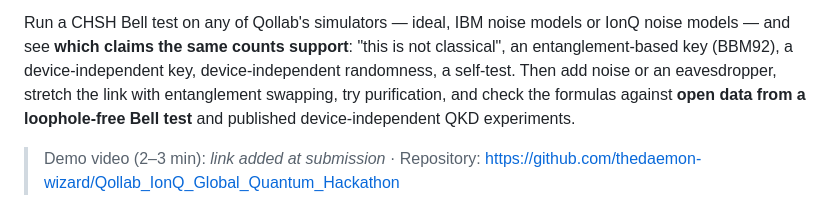
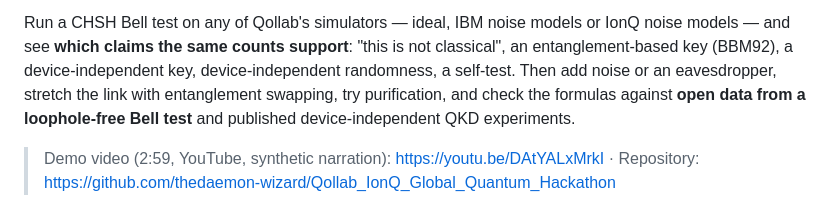
Before and after one commit to thedaemon-wizard/Qollab_IonQ_Global_Quantum_Hackathon, a Markdown page: README.md, the part around the change. Drawn GitHub-style.

Commit message:
Link the demo video (unlisted on YouTube)

```diff
--- a/README.md
+++ b/README.md
@@ -9,7 +9,7 @@ self-test. Then add noise or an eavesdropper, stretch the link with entanglement
 try purification, and check the formulas against **open data from a loophole-free Bell test**
 and published device-independent QKD experiments.
 
-> Demo video (2–3 min): *link added at submission* · Repository:
+> Demo video (2:59, YouTube, synthetic narration): https://youtu.be/DAtYALxMrkI · Repository:
 > https://github.com/thedaemon-wizard/Qollab_IonQ_Global_Quantum_Hackathon
 
 ![The Bell Lab after one run: protocol stages, counts and error rates](docs/img/screen_lab.png)
```
Also changed, not shown: docs/review.md (+1 -1 lines).
